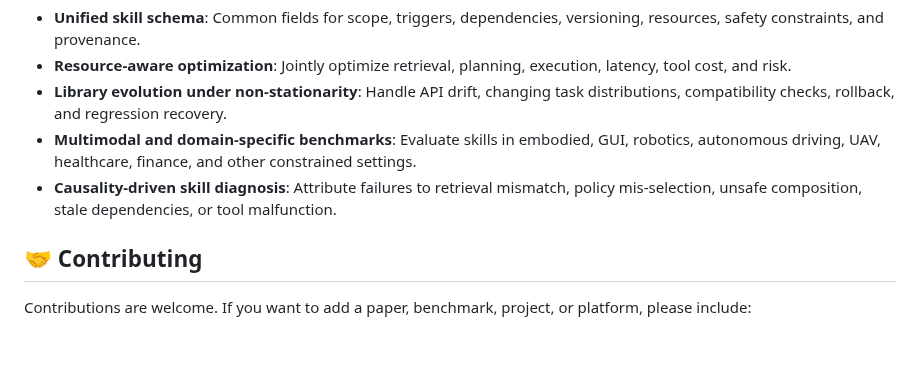
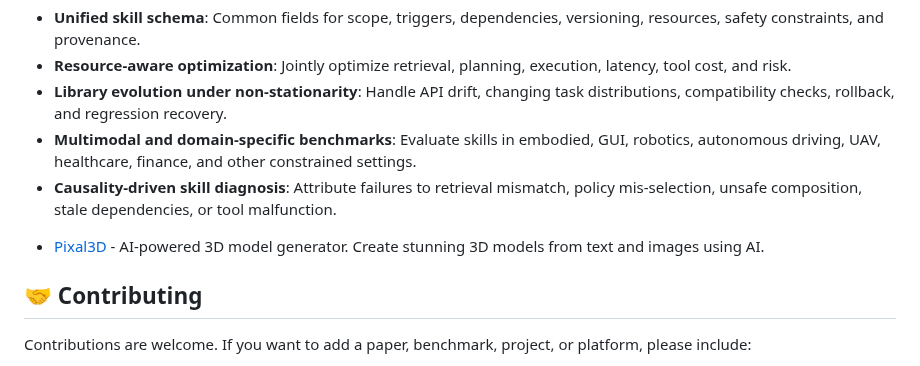
Before and after one commit to JayLZhou/Awesome-Agent-Skills, a Markdown page: README.md, the part around the change. Rendered like a GitHub page; blank space fills up the shorter version.

Commit message:
Add Pixal3D - AI 3D model generator

```diff
--- a/README.md
+++ b/README.md
@@ -413,6 +413,7 @@ The survey highlights several open directions for future agent-skill research:
 
 <a id="contributing"></a>
 
+- [Pixal3D](https://pixal3d.ai) - AI-powered 3D model generator. Create stunning 3D models from text and images using AI.
 ## 🤝 Contributing
 
 Contributions are welcome. If you want to add a paper, benchmark, project, or platform, please include:
```
